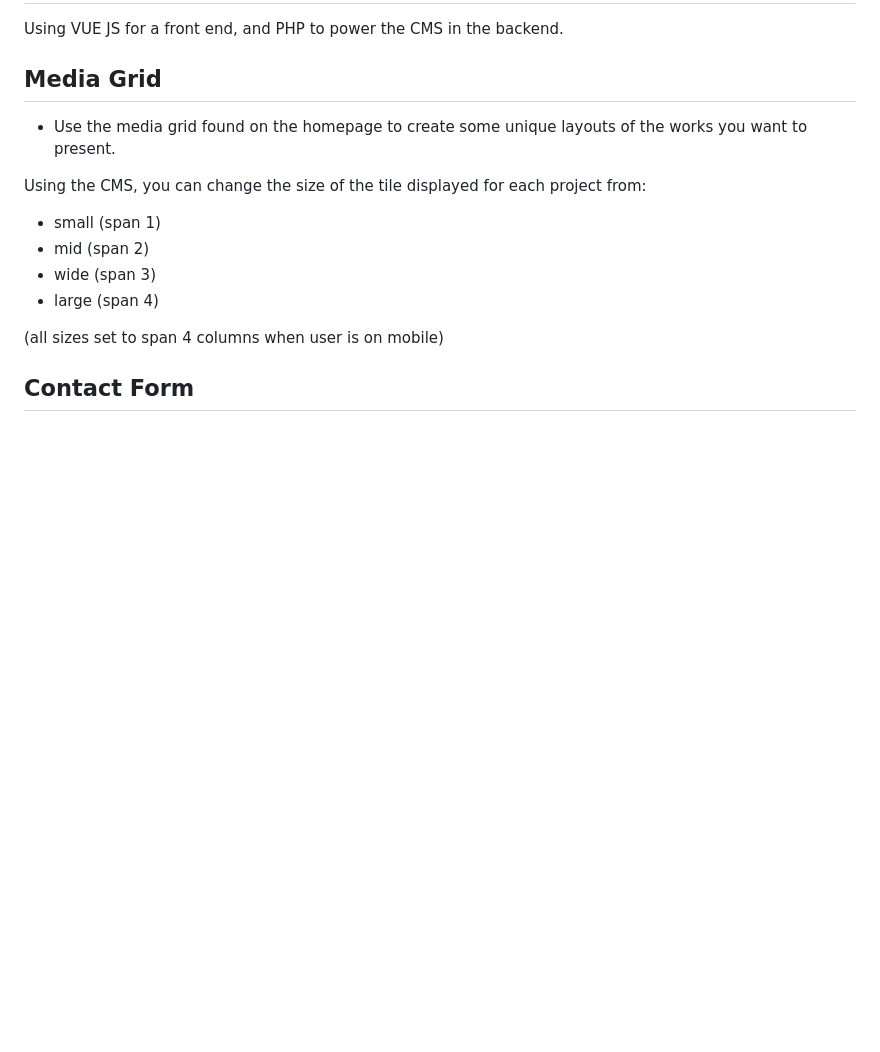
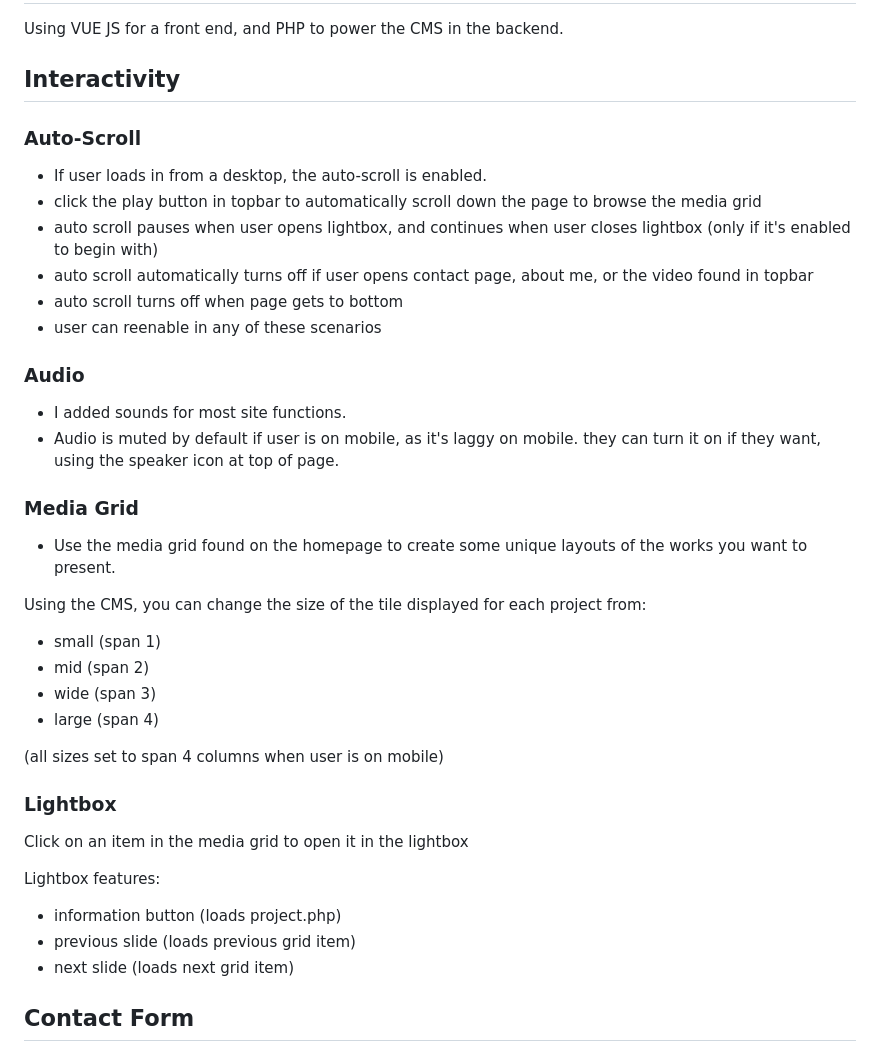
Before and after one commit to sdipis/portfolio_site, a Markdown page: README.md, the part around the change. Rendered like a GitHub page; blank space fills up the shorter version.

```diff
--- a/README.md
+++ b/README.md
@@ -2,7 +2,22 @@
 
 Using VUE JS for a front end, and PHP to power the CMS in the backend.
 
-## Media Grid
+## Interactivity
+
+### Auto-Scroll
+- If user loads in from a desktop, the auto-scroll is enabled.
+- click the play button in topbar to automatically scroll down the page to browse the media grid
+- auto scroll pauses when user opens lightbox, and continues when user closes lightbox (only if it's enabled to begin with)
+- auto scroll automatically turns off if user opens contact page, about me, or the video found in topbar
+- auto scroll turns off when page gets to bottom
+- user can reenable in any of these scenarios
+
+### Audio
+- I added sounds for most site functions.
+- Audio is muted by default if user is on mobile, as it's laggy on mobile. they can turn it on if they want, using the speaker icon at top of page.
+
+
+### Media Grid
 - Use the media grid found on the homepage to create some unique layouts of the works you want to present.
 
 Using the CMS, you can change the size of the tile displayed for each project from:
@@ -12,6 +27,15 @@ Using the CMS, you can change the size of the tile displayed for each project fr
 - large (span 4)
 
 (all sizes set to span 4 columns when user is on mobile)
+
+### Lightbox
+
+Click on an item in the media grid to open it in the lightbox
+
+Lightbox features:
+- information button (loads project.php)
+- previous slide (loads previous grid item)
+- next slide (loads next grid item)
 
 ## Contact Form
 - The contact form is set up to email the information to spencer@dipidomain.com
```
